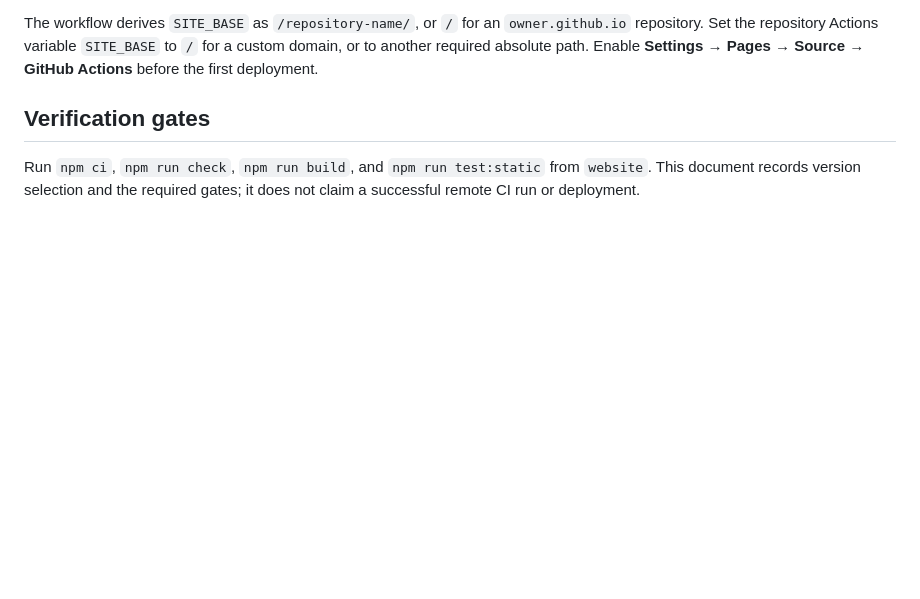
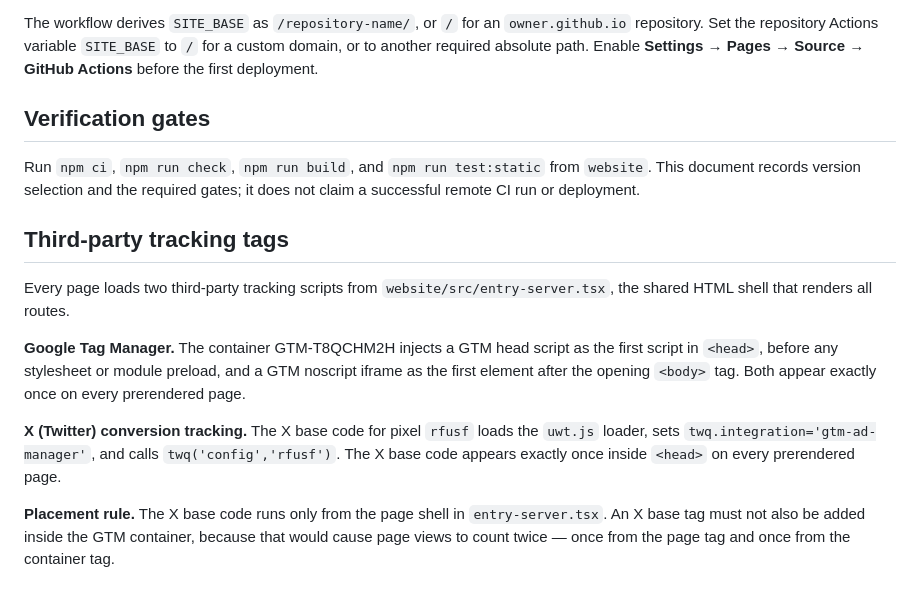
Before and after one commit to mhamri/amale, a Markdown page: website/DEPENDENCIES.md, the part around the change. GitHub-like rendering; blank space fills up the shorter version.

Commit message:
Document the Google Tag Manager and X tracking tags

```diff
--- a/website/DEPENDENCIES.md
+++ b/website/DEPENDENCIES.md
@@ -36,3 +36,13 @@ The workflow derives `SITE_BASE` as `/repository-name/`, or `/` for an `owner.gi
 ## Verification gates
 
 Run `npm ci`, `npm run check`, `npm run build`, and `npm run test:static` from `website`. This document records version selection and the required gates; it does not claim a successful remote CI run or deployment.
+
+## Third-party tracking tags
+
+Every page loads two third-party tracking scripts from `website/src/entry-server.tsx`, the shared HTML shell that renders all routes.
+
+**Google Tag Manager.** The container GTM-T8QCHM2H injects a GTM head script as the first script in `<head>`, before any stylesheet or module preload, and a GTM noscript iframe as the first element after the opening `<body>` tag. Both appear exactly once on every prerendered page.
+
+**X (Twitter) conversion tracking.** The X base code for pixel `rfusf` loads the `uwt.js` loader, sets `twq.integration='gtm-ad-manager'`, and calls `twq('config','rfusf')`. The X base code appears exactly once inside `<head>` on every prerendered page.
+
+**Placement rule.** The X base code runs only from the page shell in `entry-server.tsx`. An X base tag must not also be added inside the GTM container, because that would cause page views to count twice — once from the page tag and once from the container tag.
```
